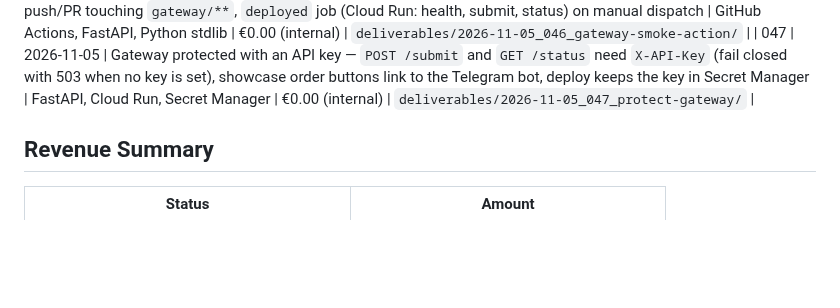
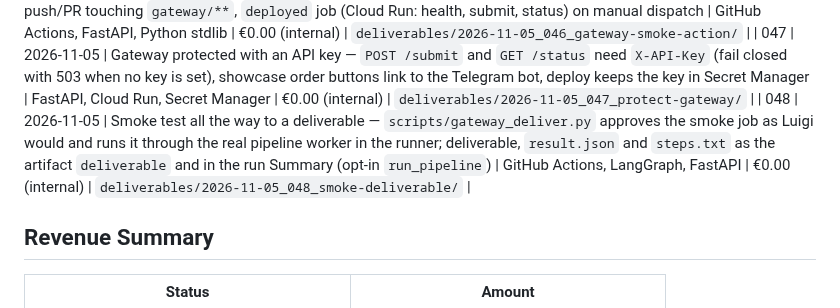
Before and after one commit to laceto/AIstudioAccademiaMilano, a Markdown page: wiki/studio/01_deliverables.md, the part around the change. Rendered like a GitHub page; blank space fills up the shorter version.

Commit message:
048: wiki catalogue row for the smoke deliverable
Co-Authored-By: Claude Opus 5.5 <noreply@anthropic.com>
Claude-Session: https://claude.ai/code/session_01SuRKFUxku7HDheS8oPUhzq

```diff
--- a/wiki/studio/01_deliverables.md
+++ b/wiki/studio/01_deliverables.md
@@ -28,6 +28,7 @@ Last updated: 2026-11-05
 | 044 | 2026-10-16 | Lessons learned in the learning loop (idea from Harness²) — `learning_flags.lessons` (cue/lesson/evidence/confidence) merged into global settings, digest `process/lessons_learned.md` read by Gianni and Chiara | Python, PyYAML | €0.00 (internal) | `deliverables/2026-10-16_044_harness-lessons/` |
 | 046 | 2026-11-05 | Gateway smoke test (GitHub Action) — simulated project request to `/submit`: `local` job (gateway in the runner, worker on → `needs_review`) on every push/PR touching `gateway/**`, `deployed` job (Cloud Run: health, submit, status) on manual dispatch | GitHub Actions, FastAPI, Python stdlib | €0.00 (internal) | `deliverables/2026-11-05_046_gateway-smoke-action/` |
 | 047 | 2026-11-05 | Gateway protected with an API key — `POST /submit` and `GET /status` need `X-API-Key` (fail closed with 503 when no key is set), showcase order buttons link to the Telegram bot, deploy keeps the key in Secret Manager | FastAPI, Cloud Run, Secret Manager | €0.00 (internal) | `deliverables/2026-11-05_047_protect-gateway/` |
+| 048 | 2026-11-05 | Smoke test all the way to a deliverable — `scripts/gateway_deliver.py` approves the smoke job as Luigi would and runs it through the real pipeline worker in the runner; deliverable, `result.json` and `steps.txt` as the artifact `deliverable` and in the run Summary (opt-in `run_pipeline`) | GitHub Actions, LangGraph, FastAPI | €0.00 (internal) | `deliverables/2026-11-05_048_smoke-deliverable/` |
 ## Revenue Summary
 
 | Status | Amount |
```
